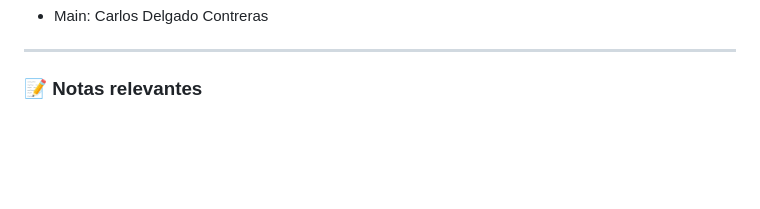
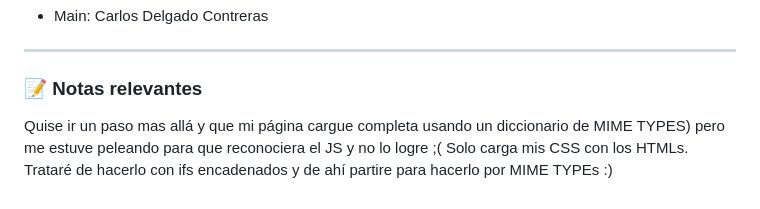
Before and after one commit to Citybanamex16/Construccion_de_Software_Carlos_Delgado_Contreras, a Markdown page: Readme.md, the part around one of its changes. Drawn GitHub-style; folded sections open; blank space fills up the shorter version.

Commit message:
Update Bitacora 23 feb.md
Estilo mejorado y aclaraciones en Lab 8

```diff
--- a/Readme.md
+++ b/Readme.md
@@ -207,4 +207,6 @@ Mensaje: "Lab 8 finalizado"
 ---
 
 ### 📝 Notas relevantes
+Quise ir un paso mas allá y que mi página cargue completa usando un diccionario de MIME TYPES) pero me estuve peleando para que reconociera el JS y no lo logre ;(
+Solo carga mis CSS con los HTMLs. Trataré de hacerlo con ifs encadenados y de ahí partire para hacerlo por MIME TYPEs :)
 </details>
```
Also changed, not shown: other parts of Readme.md (+2 -2 lines).
